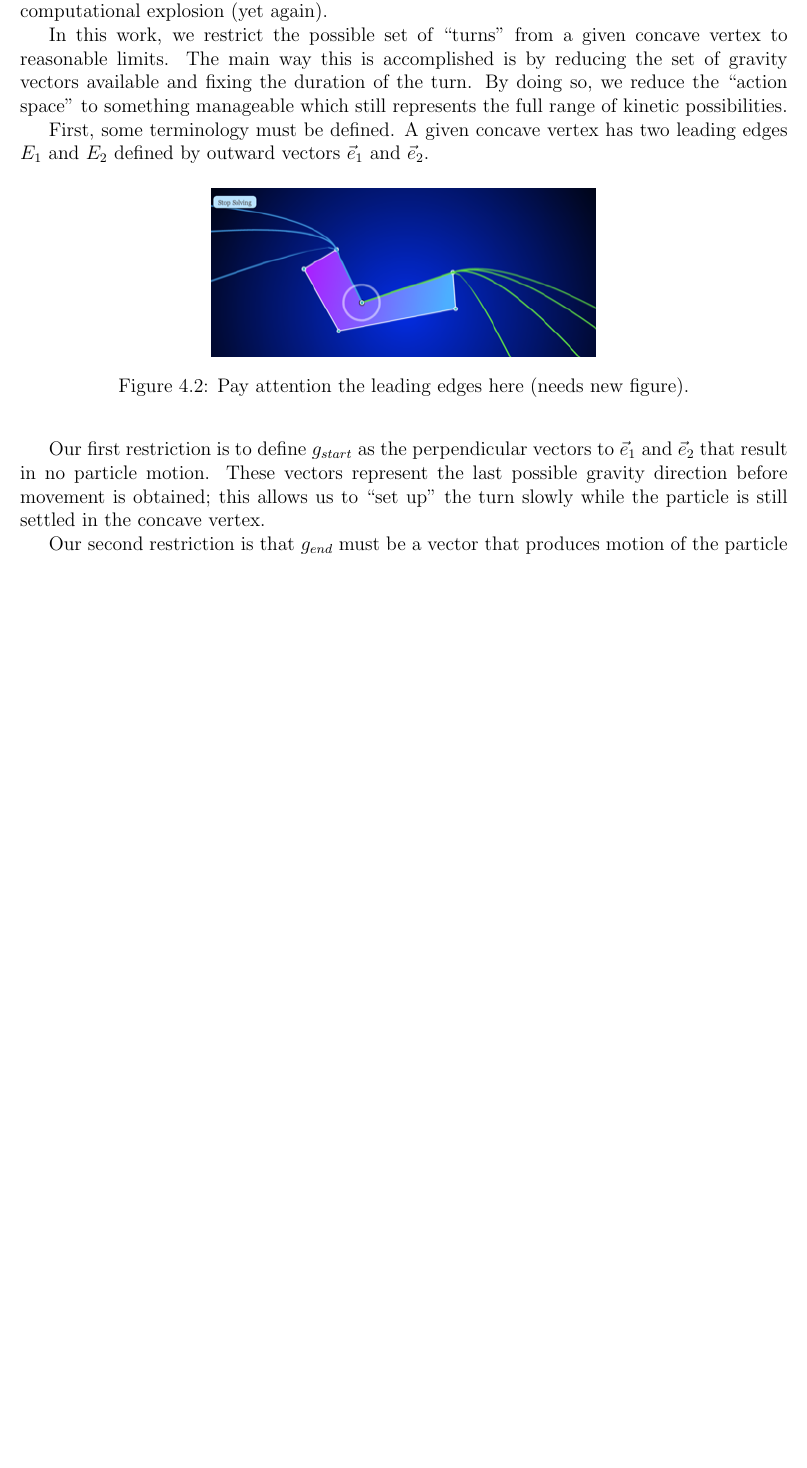
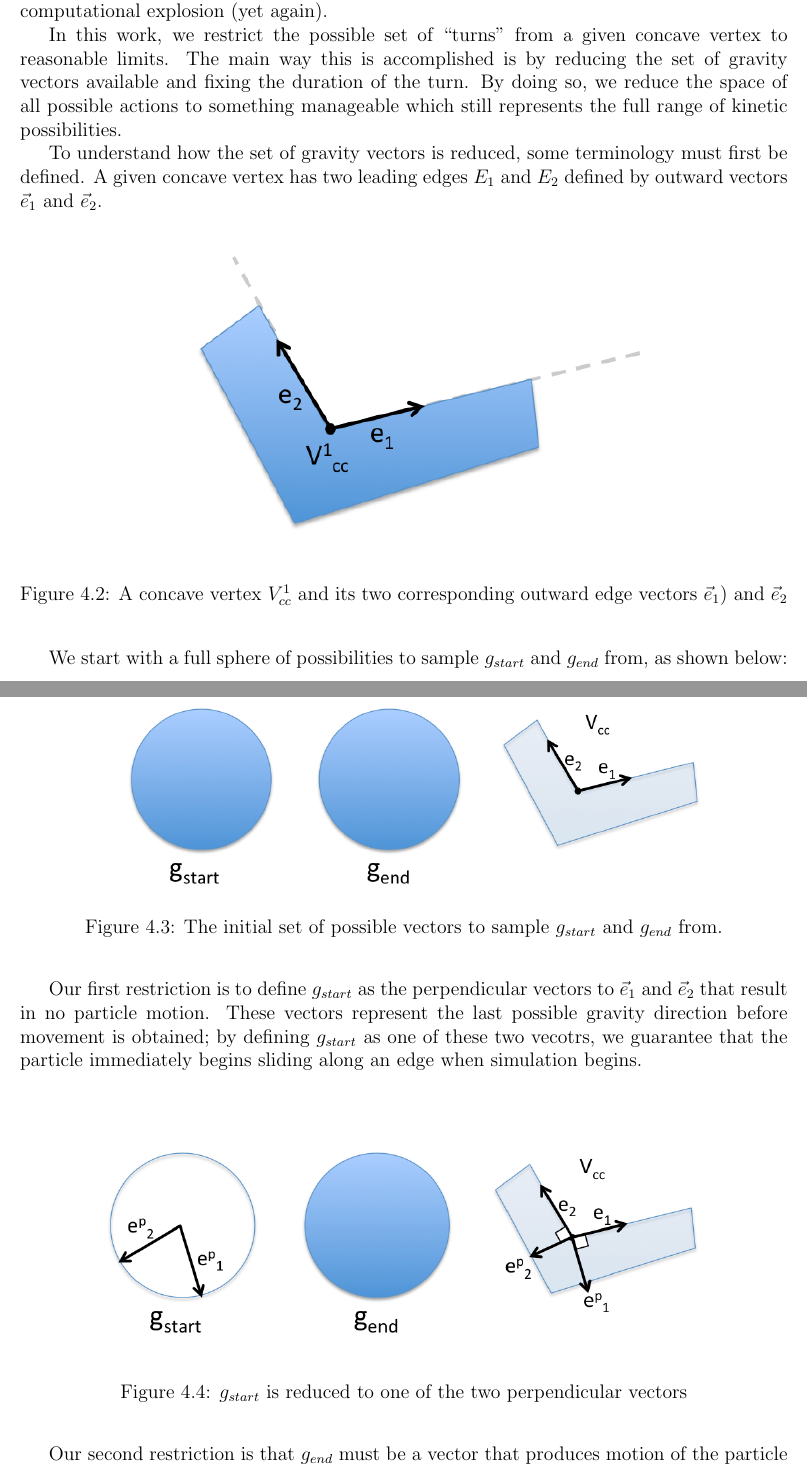
Before and after one commit to pcottle/MastersThesis, a LaTeX thesis (thesis.tex, which reads AISearchChapter.tex): part of page 29 of 37 before the commit and two parts of pages 29 and 30 of 38 after it, the two joined at a grey line, cut so that both start at the same text, the shorter picture padded with empty space. Compiled offline with pdfLaTeX.

Commit message:
moar figures

```diff
--- a/AISearchChapter.tex
+++ b/AISearchChapter.tex
@@ -126,15 +128,20 @@ $$
 A turn is defined by three different variables: $g_{start}$, $g_{end}$, and $t_{turn}$. These variables could take on many values, which means many different turns could be produced. Consequently, a large number of actions are available to the agent at any given state, which leads to computational explosion (yet again).
 
 
-In this work, we restrict the possible set of ``turns'' from a given concave vertex to reasonable limits. The main way this is accomplished is by reducing the set of gravity vectors available and fixing the duration of the turn. By doing so, we reduce the ``action space'' to something manageable which still represents the full range of kinetic possibilities.
+In this work, we restrict the possible set of ``turns'' from a given concave vertex to reasonable limits. The main way this is accomplished is by reducing the set of gravity vectors available and fixing the duration of the turn. By doing so, we reduce the space of all possible actions to something manageable which still represents the full range of kinetic possibilities.
 
-%figure needed
 
-First, some terminology must be defined. A given concave vertex has two leading edges $E_1$ and $E_2$ defined by outward vectors $\vec{e}_1$ and $\vec{e}_2$.
+To understand how the set of gravity vectors is reduced, some terminology must first be defined. A given concave vertex has two leading edges $E_1$ and $E_2$ defined by outward vectors $\vec{e}_1$ and $\vec{e}_2$.
 
-\myfigure{width=0.5\linewidth}{samplingUniform}{Pay attention the leading edges here (needs new figure).}
+\myfigure{width=0.7\linewidth}{edgeDefinition}{A concave vertex $V_{cc}^1$ and its two corresponding outward edge vectors $\vec{e}_1$) and $\vec{e}_2$}
 
-Our first restriction is to define $g_{start}$ as the perpendicular vectors to $\vec{e}_1$ and $\vec{e}_2$ that result in no particle motion. These vectors represent the last possible gravity direction before movement is obtained; this allows us to ``set up'' the turn slowly while the particle is still settled in the concave vertex.
+We start with a full sphere of possibilities to sample $g_{start}$ and $g_{end}$ from, as shown below:
+
+\myfigure{width=0.8\linewidth}{restriction1}{The initial set of possible vectors to sample $g_{start}$ and $g_{end}$ from.}
+
+Our first restriction is to define $g_{start}$ as the perpendicular vectors to $\vec{e}_1$ and $\vec{e}_2$ that result in no particle motion. These vectors represent the last possible gravity direction before movement is obtained; by defining $g_{start}$ as one of these two vecotrs, we guarantee that the particle immediately begins sliding along an edge when simulation begins.
+
+\myfigure{width=0.8\linewidth}{restriction2}{$g_{start}$ is reduced to one of the two perpendicular vectors}
 
 %figure needed
 
```
Also changed, not shown: PhysicalSimulationChapter.tex (+3 -3 lines), figures/edgeDefinition/figure.png (added), figures/restriction1/figure.png (added), figures/restriction2/figure.png (added), figures/restriction3/figure.png (added), figures/slidingtofreefalltransition/figure.png (renamed from figures/slidingtofreefalltransition/Screen shot 2012-11-17 at 2.45.08 PM.png), AISearchChapter.tex (8 more changed lines), 1 other file.
